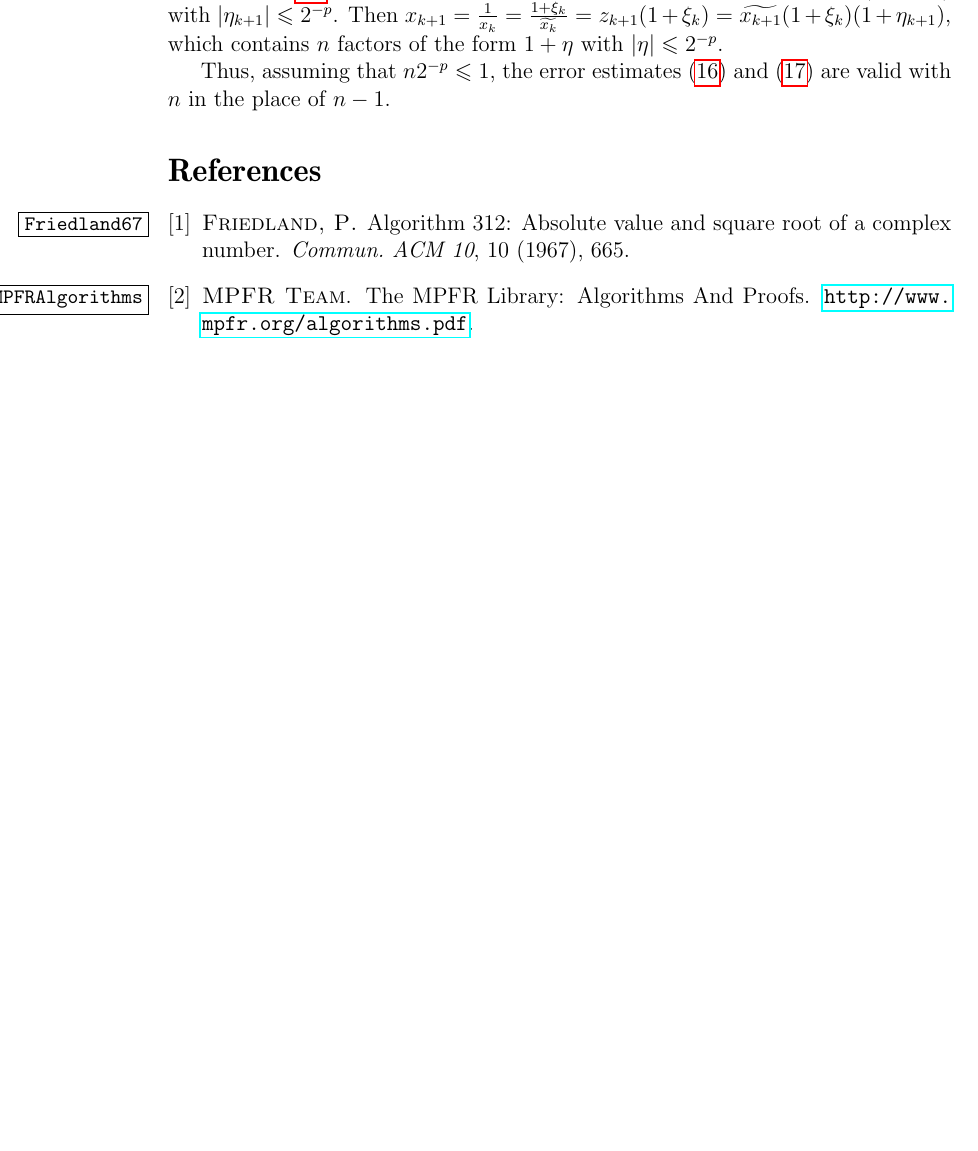
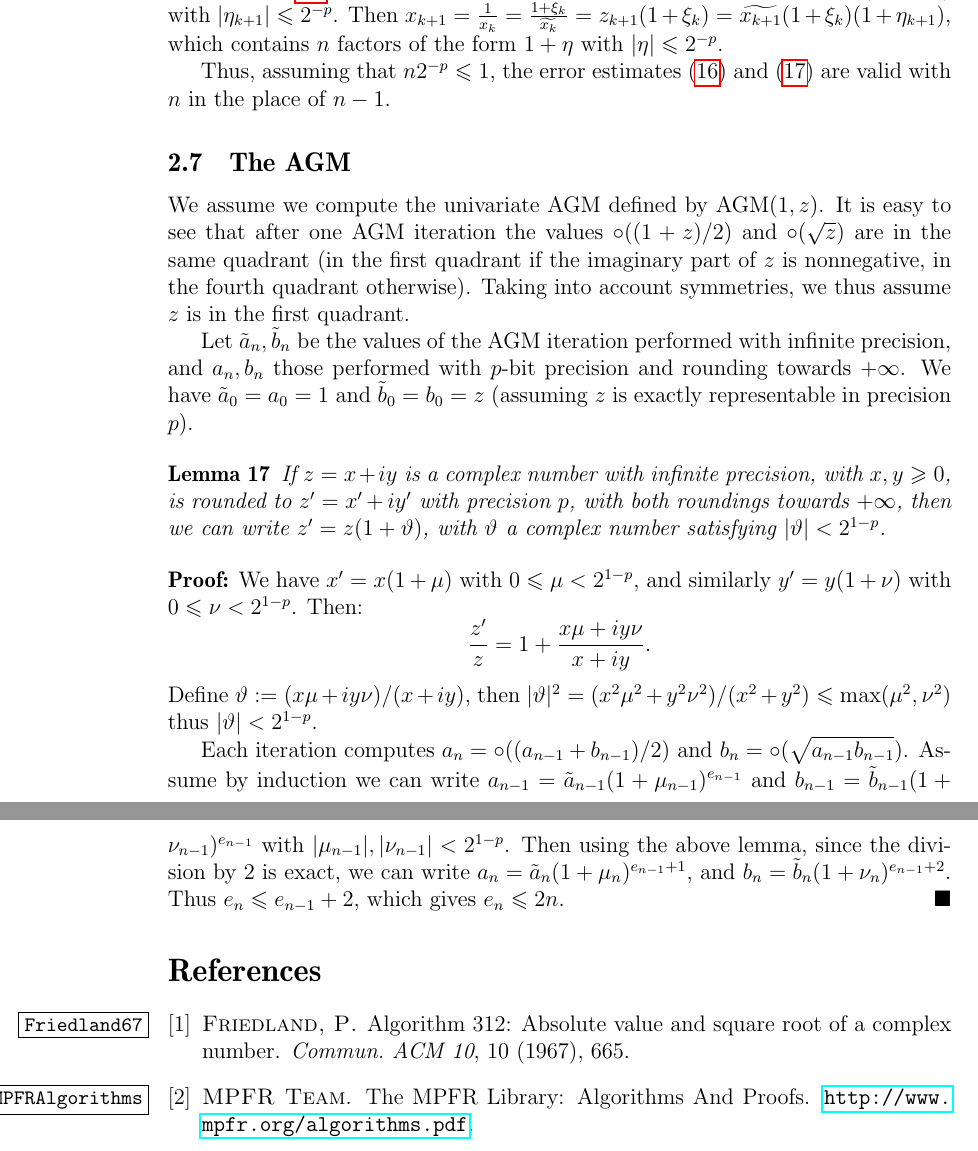
Before and after one commit to Distrotech/mpc, a LaTeX document (doc/algorithms.tex): part of page 24 of 24 before the commit and two parts of pages 24 and 25 of 25 after it, the two joined at a grey line, cut so that both start at the same text, the shorter picture padded with empty space. Compiled offline with pdfLaTeX.

Commit message:
[algorithms.tex] added error analysis for AGM (to be reviewed)
git-svn-id: svn://scm.gforge.inria.fr/svn/mpc/trunk@1259 211d60ee-9f03-0410-a15a-8952a2c7a4e4

```diff
--- a/doc/algorithms.tex
+++ b/doc/algorithms.tex
@@ -32,6 +32,7 @@
 \renewcommand {\theta}{\vartheta}
 \renewcommand {\leq}{\leqslant}
 \renewcommand {\geq}{\geqslant}
+\newcommand {\AGM}{\operatorname{AGM}}
 
 \newtheorem{theorem}{Theorem}
 \newtheorem{lemma}[theorem]{Lemma}
@@ -1762,6 +1763,48 @@ Thus, assuming that $n 2^{-p} \leq 1$, the error estimates
 \eqref {eq:powui_re} and \eqref {eq:powui_im} are valid with $n$
 in the place of $n - 1$.
 
+\subsection{The AGM}
+
+We assume we compute the univariate AGM defined by $\AGM(1,z)$.
+It is easy to see
+that after one AGM iteration the values $\circ((1+z)/2)$ and
+$\circ(\sqrt{z})$ are in the same quadrant (in the first quadrant if the
+imaginary part of $z$ is nonnegative, in the fourth quadrant otherwise).
+Taking into account symmetries, we thus assume $z$ is in the first quadrant.
+
+Let $\tilde{a}_n, \tilde{b}_n$ be the values of the AGM iteration performed
+with infinite precision, and $a_n, b_n$ those performed with $p$-bit precision
+and rounding towards $+\infty$. We have $\tilde{a}_0 = a_0 = 1$ and
+$\tilde{b}_0 = b_0 = z$ (assuming $z$ is exactly representable in precision
+$p$).
+
+\begin{lemma}
+If $z = x + i y$ is a complex number with infinite precision,
+with $x, y \geq 0$,
+is rounded to $z' = x' + i y'$ with precision $p$, with both roundings towards
+$+\infty$, then we can write $z' = z (1 + \theta)$, with $\theta$ a
+complex number satisfying $|\theta| < 2^{1-p}$.
+\end{lemma}
+\begin{proof}
+We have $x' = x (1 + \mu)$ with $0 \leq \mu < 2^{1-p}$, and similarly
+$y' = y (1 + \nu)$ with $0 \leq \nu < 2^{1-p}$.
+Then:
+\[ \frac{z'}{z} = 1 + \frac{x \mu + i y \nu}{x + i y}. \]
+Define $\theta := (x \mu + i y \nu)/(x + i y)$, then
+$|\theta|^2 = (x^2 \mu^2 + y^2 \nu^2)/(x^2 + y^2) \leq {\rm max}(\mu^2, \nu^2)$
+thus $|\theta| < 2^{1-p}$.
+
+Each iteration computes $a_n = \circ((a_{n-1} + b_{n-1})/2)$ and
+$b_n = \circ(\sqrt{a_{n-1} b_{n-1}})$.
+Assume by induction we can write
+$a_{n-1} = \tilde{a}_{n-1} (1 + \mu_{n-1})^{e_{n-1}}$
+and $b_{n-1} = \tilde{b}_{n-1} (1 + \nu_{n-1})^{e_{n-1}}$
+with $|\mu_{n-1}|, |\nu_{n-1}| < 2^{1-p}$.
+Then using the above lemma, since the division by $2$ is exact, we can write
+$a_n = \tilde{a}_n (1 + \mu_n)^{e_{n-1} + 1}$, and
+$b_n = \tilde{b}_n (1 + \nu_n)^{e_{n-1} + 2}$.
+Thus $e_n \leq e_{n-1} + 2$, which gives $e_n \leq 2n$.
+\end{proof}
 
 
 \bibliographystyle{acm}
```
